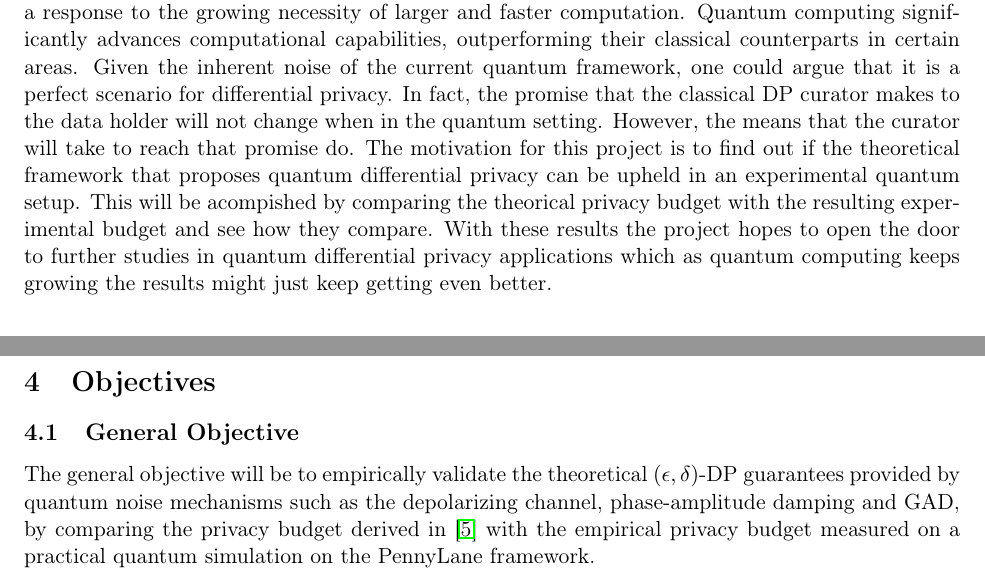
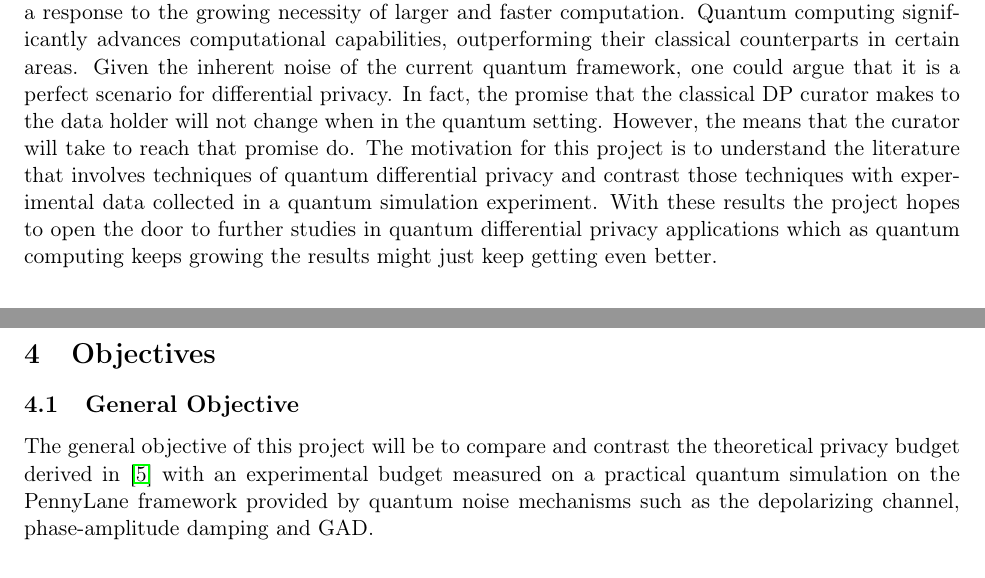
Before and after one commit to tomasSiSa18/TesisPregrado, a LaTeX document (ProposalDocument/proposal.tex): two parts of pages 2 and 5 of 9, joined at a grey line, cut so that both start at the same text. Compiled offline with pdfLaTeX.

Commit message:
Fix proposal objectives

```diff
--- a/ProposalDocument/proposal.tex
+++ b/ProposalDocument/proposal.tex
@@ -67,7 +67,7 @@
 
 When doing research or working in a field that involves other people's data it is crucial to set clear boundaries as to how that data is going to be collected, managed and distributed. Nowadays our most important asset is data, thus, it becomes a necessity to create tools that allow us to set such boundaries, one of those tools is differential privacy. Differential privacy describes a promise that is made by a data holder or curator to a data subject: "You will not be affected, adversely or otherwise, by allowing your data to be used in any study or analysis, no matter what other studies, data sets, or information sources, are available".\cite{dwork2014algorithmic} In other words differential privacy is the process that either a data curator or a data holder must do in order to ensure that a single individual's data cannot be extracted from the study as a whole. This project focuses primarily on the concept of \textbf{Central differential privacy} which states that it is the responsibility of the curator (i.e a central party that receives all the raw data from the participants and adds privacy to them) to assure that the data is going to be differentially private.
 
-On the other hand quantum information and computation is rapidly becoming mainstream as a response to the growing necessity of larger and faster computation. Quantum computing significantly advances computational capabilities, outperforming their classical counterparts in certain areas. Given the inherent noise of the current quantum framework, one could argue that it is a perfect scenario for differential privacy. In fact, the promise that the classical DP curator makes to the data holder will not change when in the quantum setting. However, the means that the curator will take to reach that promise do. The motivation for this project is to find out if the theoretical framework that proposes quantum differential privacy can be upheld in an experimental quantum setup. This will be acompished by comparing the theorical privacy budget with the resulting experimental budget and see how they compare. With these results the project hopes to open the door to further studies in quantum differential privacy applications which as quantum computing keeps growing the results might just keep getting even better.
+On the other hand quantum information and computation is rapidly becoming mainstream as a response to the growing necessity of larger and faster computation. Quantum computing significantly advances computational capabilities, outperforming their classical counterparts in certain areas. Given the inherent noise of the current quantum framework, one could argue that it is a perfect scenario for differential privacy. In fact, the promise that the classical DP curator makes to the data holder will not change when in the quantum setting. However, the means that the curator will take to reach that promise do. The motivation for this project is to understand the literature that involves techniques of quantum differential privacy and contrast those techniques with experimental data collected in a quantum simulation experiment. With these results the project hopes to open the door to further studies in quantum differential privacy applications which as quantum computing keeps growing the results might just keep getting even better.
 
 \section{State of the art}
 
@@ -193,7 +193,7 @@ There are many ways to obtain that epsilon in theory however Zhou and Ying propo
 
 \subsection{General Objective}
 
-The general objective will be to empirically validate the theoretical $(\epsilon, \delta)$-DP guarantees provided by quantum noise mechanisms such as the depolarizing channel, phase-amplitude damping and GAD, by comparing the privacy budget derived in \cite{zhou2017differential} with the empirical privacy budget measured on a practical quantum simulation on the PennyLane framework.
+The general objective of this project will be to compare and contrast the theoretical privacy budget derived in \cite{zhou2017differential} with an experimental budget measured on a practical quantum simulation on the PennyLane framework provided by quantum noise mechanisms such as the depolarizing channel, phase-amplitude damping and GAD.
 
 \subsection{Specific Objectives}
 \begin{itemize}
```
Also changed, not shown: ProposalDocument/proposal.pdf, ProposalDocument/proposal.tex (2 more changed lines).
